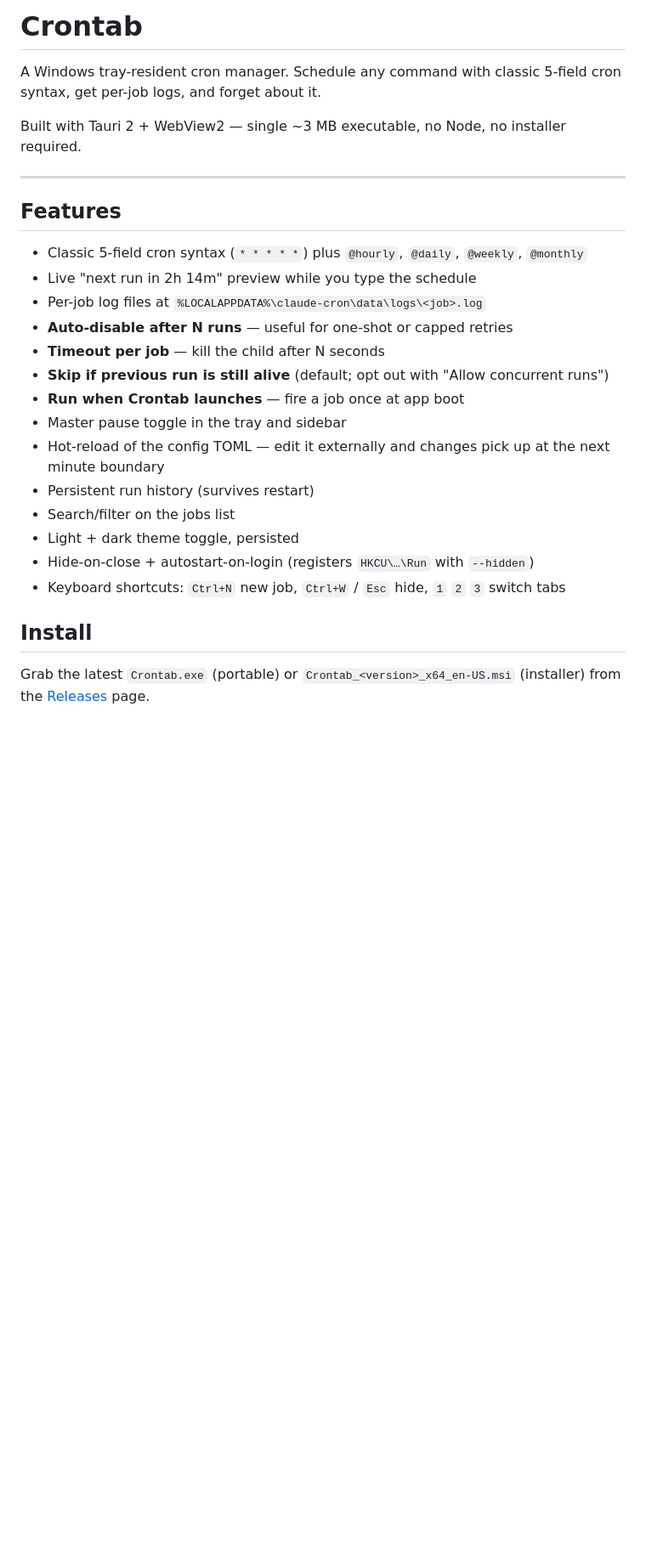
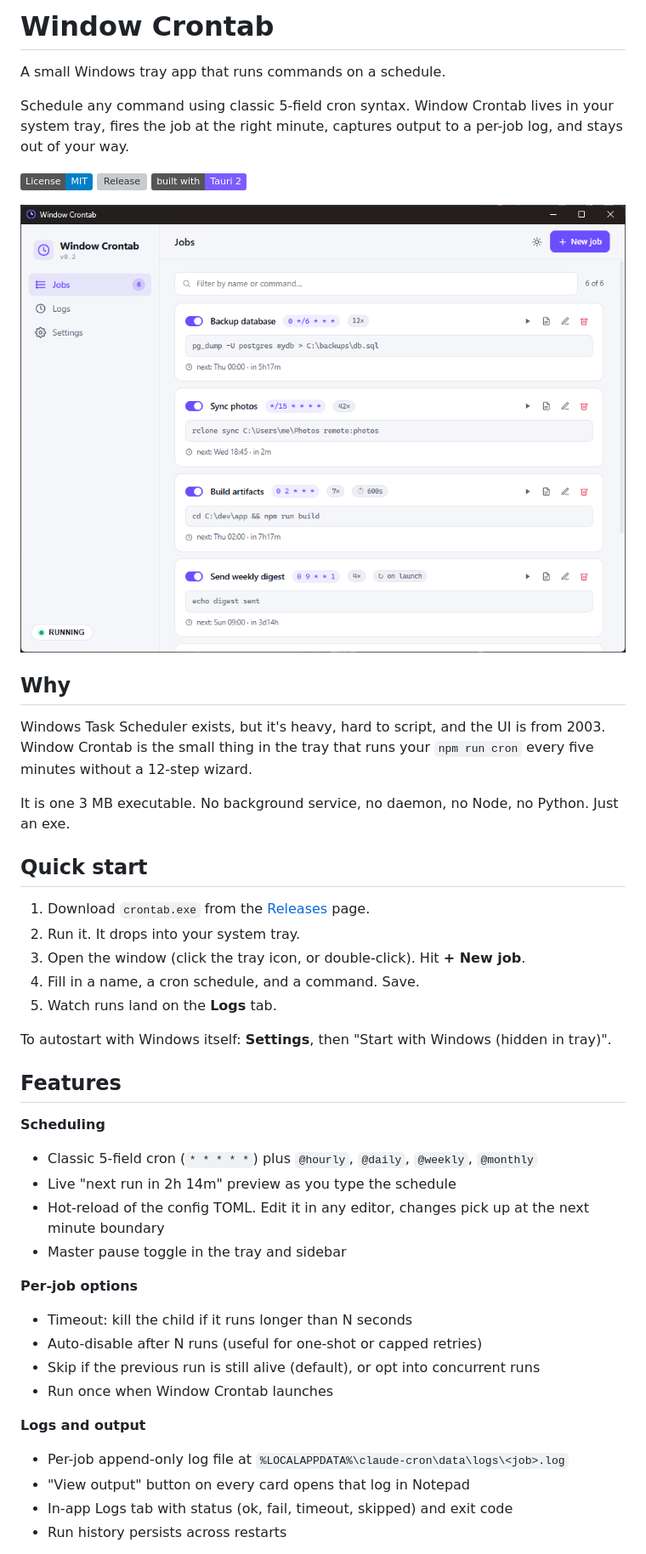
Before and after one commit to evil1morty/crontab, a Markdown page: README.md, the part around the change printed below. Shown: that part at 85% size. Drawn GitHub-style; pictures changed too: screenshot.png (added); badges without logos; blank space fills up the shorter version; grey boxes are pictures that could not be loaded.

```diff
--- a/README.md
+++ b/README.md
@@ -1,29 +1,50 @@
-# Crontab
+# Window Crontab
 
-A Windows tray-resident cron manager. Schedule any command with classic 5-field cron syntax, get per-job logs, and forget about it.
+A small Windows tray app that runs commands on a schedule.
 
-Built with Tauri 2 + WebView2 — single ~3 MB executable, no Node, no installer required.
+Schedule any command using classic 5-field cron syntax. Window Crontab lives in your system tray, fires the job at the right minute, captures output to a per-job log, and stays out of your way.
 
----
+[![License: MIT](https://img.shields.io/badge/License-MIT-blue.svg)](LICENSE)
+[![Release](https://github.com/evil1morty/crontab/actions/workflows/release.yml/badge.svg)](https://github.com/evil1morty/crontab/actions/workflows/release.yml)
+[![Built with Tauri](https://img.shields.io/badge/built%20with-Tauri%202-7C5CFF)](https://tauri.app)
+
+<p align="center">
+  <img src="screenshot.png" alt="Window Crontab" width="900">
+</p>
+
+## Why
+
+Windows Task Scheduler exists, but it's heavy, hard to script, and the UI is from 2003. Window Crontab is the small thing in the tray that runs your `npm run cron` every five minutes without a 12-step wizard.
+
+It is one 3 MB executable. No background service, no daemon, no Node, no Python. Just an exe.
+
+## Quick start
+
+1. Download `crontab.exe` from the [Releases](https://github.com/evil1morty/crontab/releases) page.
+2. Run it. It drops into your system tray.
+3. Open the window (click the tray icon, or double-click). Hit **+ New job**.
+4. Fill in a name, a cron schedule, and a command. Save.
+5. Watch runs land on the **Logs** tab.
+
+To autostart with Windows itself: **Settings**, then "Start with Windows (hidden in tray)".
 
 ## Features
 
-- Classic 5-field cron syntax (`* * * * *`) plus `@hourly`, `@daily`, `@weekly`, `@monthly`
-- Live "next run in 2h 14m" preview while you type the schedule
-- Per-job log files at `%LOCALAPPDATA%\claude-cron\data\logs\<job>.log`
-- **Auto-disable after N runs** — useful for one-shot or capped retries
-- **Timeout per job** — kill the child after N seconds
-- **Skip if previous run is still alive** (default; opt out with "Allow concurrent runs")
-- **Run when Crontab launches** — fire a job once at app boot
+**Scheduling**
+- Classic 5-field cron (`* * * * *`) plus `@hourly`, `@daily`, `@weekly`, `@monthly`
+- Live "next run in 2h 14m" preview as you type the schedule
+- Hot-reload of the config TOML. Edit it in any editor, changes pick up at the next minute boundary
 - Master pause toggle in the tray and sidebar
-- Hot-reload of the config TOML — edit it externally and changes pick up at the next minute boundary
-- Persistent run history (survives restart)
-- Search/filter on the jobs list
-- Light + dark theme toggle, persisted
-- Hide-on-close + autostart-on-login (registers `HKCU\…\Run` with `--hidden`)
-- Keyboard shortcuts: `Ctrl+N` new job, `Ctrl+W` / `Esc` hide, `1` `2` `3` switch tabs
 
-## Install
+**Per-job options**
+- Timeout: kill the child if it runs longer than N seconds
+- Auto-disable after N runs (useful for one-shot or capped retries)
+- Skip if the previous run is still alive (default), or opt into concurrent runs
+- Run once when Window Crontab launches
 
-Grab the latest `Crontab.exe` (portable) or `Crontab_<version>_x64_en-US.msi` (installer) from the [Releases](https://github.com/evil1morty/crontab/releases) page.
+**Logs and output**
+- Per-job append-only log file at `%LOCALAPPDATA%\claude-cron\data\logs\<job>.log`
+- "View output" button on every card opens that log in Notepad
+- In-app Logs tab with status (ok, fail, timeout, skipped) and exit code
+- Run history persists across restarts
 
```
Also changed, not shown: other parts of README.md (+49 -44 lines), 10 other files.
